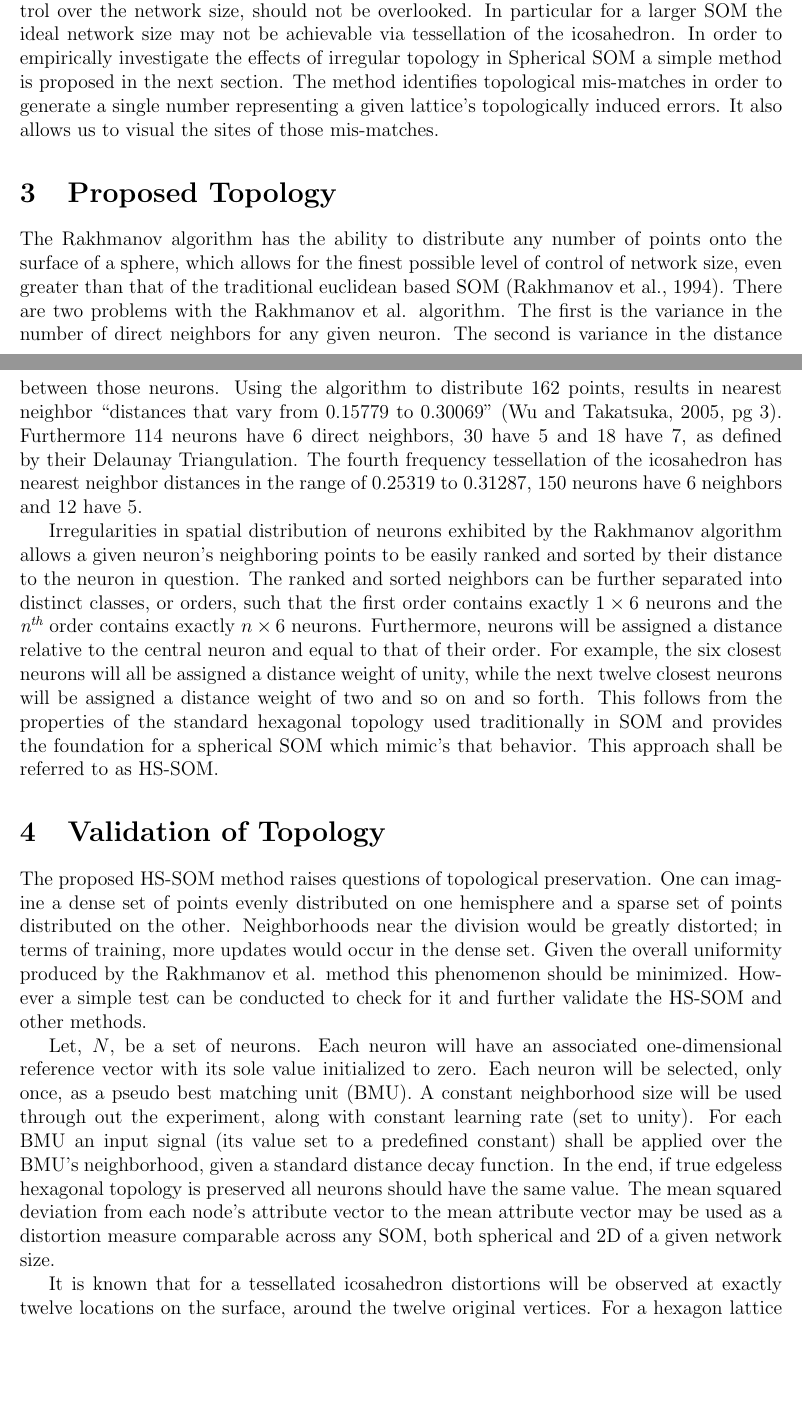
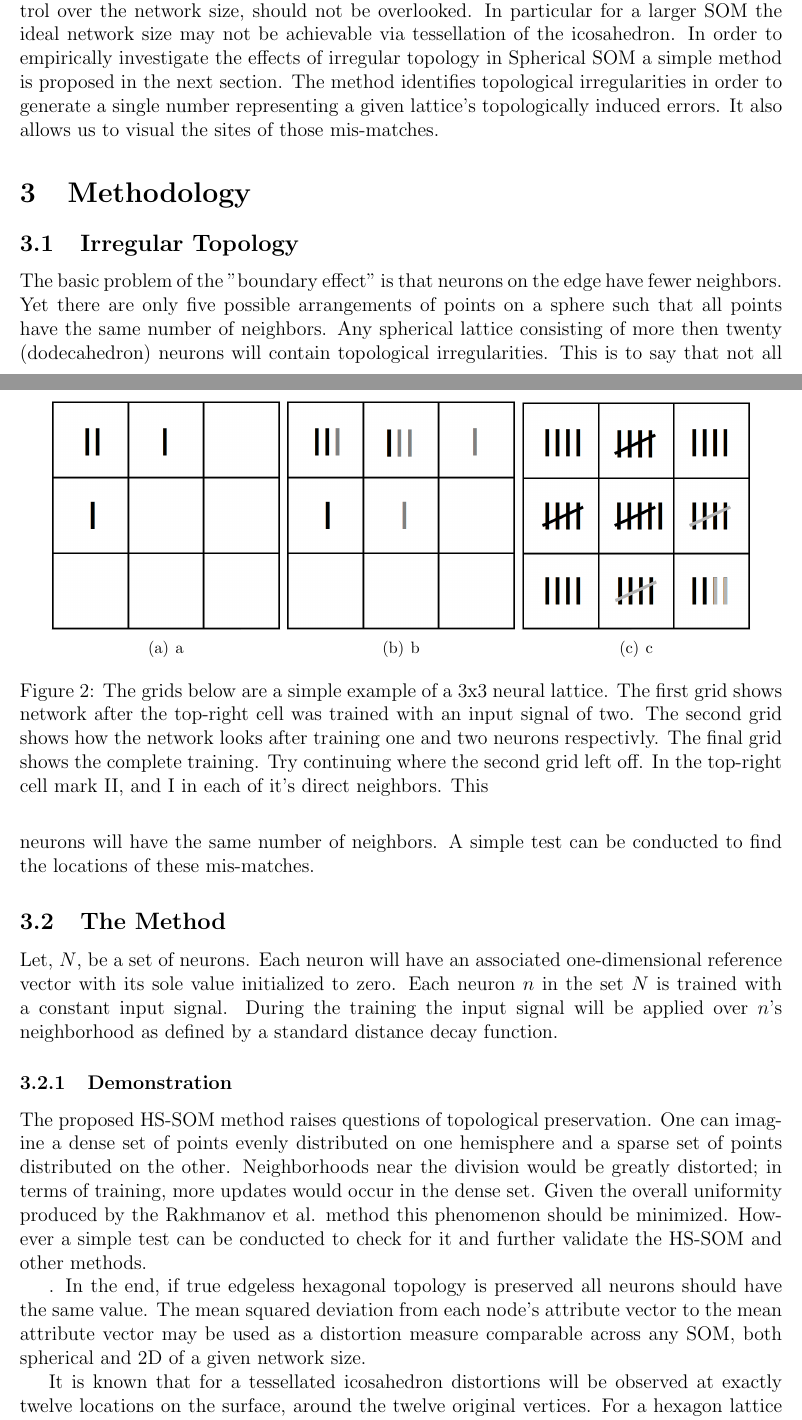
Before and after one commit to schmidtc/pysom-thesis, a LaTeX paper (proposal/proposal.tex): two parts of pages 4 and 5 of 8, joined at a grey line, cut so that both start at the same text, the shorter picture padded with empty space. Compiled offline with pdfLaTeX.

Commit message:
methodology

```diff
--- a/proposal/proposal.tex
+++ b/proposal/proposal.tex
@@ -5,6 +5,7 @@
 \setlength{\textwidth}{16.3cm}
 \setlength{\textheight}{22.3cm}
 \usepackage{graphicx}
+\usepackage{subfigure}
 \graphicspath{{figures/}}
 \usepackage[round]{natbib}
 \title{Effects of Irregular Topology in Non-Planar SOM Variants}
@@ -146,42 +147,61 @@ desire for finer control over the network size, should not be overlooked. In
 particular for a larger SOM the ideal network size may not be achievable via
 tessellation of the icosahedron. In order to empirically investigate the effects of irregular
 topology in Spherical SOM a simple method is proposed in the next section.  The method
-identifies topological mis-matches in order to generate a single number representing a
+identifies topological irregularities in order to generate a single number representing a
 given lattice's topologically induced errors.  It also allows us to visual the sites of those mis-matches.
 
-\section{Proposed Topology}
+%\section{Proposed Topology}
+%The Rakhmanov algorithm has the ability to distribute any number of points
+%onto the surface of a sphere, which allows for the finest possible level of
+%control of network size, even greater than that of the traditional euclidean
+%based SOM \citep{Rakhmanov94}.  There are two problems with the \citeauthor{Rakhmanov94}
+%algorithm. The first is the variance in the number of direct neighbors for any
+%given neuron.  The second is variance in the distance between those neurons.
+%Using the algorithm to distribute 162 points, results in nearest neighbor
+%``distances that vary from 0.15779 to 0.30069'' \cite[pg 3]{wu2005}.
+%Furthermore 114 neurons have 6 direct neighbors, 30 have 5 and 18 have 7, as
+%defined by their Delaunay Triangulation.  The fourth frequency tessellation of
+%the icosahedron has nearest neighbor distances in the range of 0.25319 to
+%0.31287, 150 neurons have 6 neighbors and 12 have 5.
 
-The Rakhmanov algorithm has the ability to distribute any number of points
-onto the surface of a sphere, which allows for the finest possible level of
-control of network size, even greater than that of the traditional euclidean
-based SOM \citep{Rakhmanov94}.  There are two problems with the \citeauthor{Rakhmanov94}
-algorithm. The first is the variance in the number of direct neighbors for any
-given neuron.  The second is variance in the distance between those neurons.
-Using the algorithm to distribute 162 points, results in nearest neighbor
-``distances that vary from 0.15779 to 0.30069'' \cite[pg 3]{wu2005}.
-Furthermore 114 neurons have 6 direct neighbors, 30 have 5 and 18 have 7, as
-defined by their Delaunay Triangulation.  The fourth frequency tessellation of
-the icosahedron has nearest neighbor distances in the range of 0.25319 to
-0.31287, 150 neurons have 6 neighbors and 12 have 5.
+%Irregularities in the spatial distribution of neurons exhibited by the Rakhmanov
+%algorithm allows a given neuron's neighboring points to be easily ranked
+%and sorted by their distance to the neuron in question.  The ranked and sorted
+%neighbors can be further separated into distinct classes, or orders, such that
+%the first order contains exactly \begin{math}1\times6\end{math} neurons and
+%the \textit{n\textsuperscript{th}} order contains exactly
+%\begin{math}n\times6\end{math} neurons.  Furthermore, neurons will be assigned
+%a distance relative to the central neuron and equal to that of their order.
+%For example, the six closest neurons will all be assigned a distance weight of
+%unity, while the next twelve closest neurons will be assigned a distance
+%weight of two and so on and so forth.  This follows from the properties of the
+%standard hexagonal topology used traditionally in SOM and provides the
+%foundation for a spherical SOM which mimic's that behavior.  This approach
+%shall be referred to as HS-SOM.
 
-Irregularities in spatial distribution of neurons exhibited by the Rakhmanov
-algorithm allows a given neuron's neighboring points to be easily ranked
-and sorted by their distance to the neuron in question.  The ranked and sorted
-neighbors can be further separated into distinct classes, or orders, such that
-the first order contains exactly \begin{math}1\times6\end{math} neurons and
-the \textit{n\textsuperscript{th}} order contains exactly
-\begin{math}n\times6\end{math} neurons.  Furthermore, neurons will be assigned
-a distance relative to the central neuron and equal to that of their order.
-For example, the six closest neurons will all be assigned a distance weight of
-unity, while the next twelve closest neurons will be assigned a distance
-weight of two and so on and so forth.  This follows from the properties of the
-standard hexagonal topology used traditionally in SOM and provides the
-foundation for a spherical SOM which mimic's that behavior.  This approach
-shall be referred to as HS-SOM.
+\section{Methodology}
+\subsection{Irregular Topology}
+The basic problem of the "boundary effect" is that neurons on the edge have fewer neighbors. Yet there are only five possible arrangements of points on a sphere such that all points have the same number of neighbors.  Any spherical lattice consisting of more then twenty (dodecahedron) neurons will contain topological irregularities.  This is to say that not all neurons will have the same number of neighbors.  A simple test can be conducted to find the locations of these mis-matches.
 
-\section{Validation of Topology}
-The proposed HS-SOM method raises questions of topological preservation.  One
-can imagine a dense set of points evenly distributed on one hemisphere and a
+\subsection{The Method}
+Let, \begin{math}N\end{math}, be a set of neurons.  Each neuron will have an
+associated one-dimensional reference vector with its sole value initialized to
+zero. Each neuron \(n\) in the set \(N\) is trained with a constant input signal.  During the training
+the input signal will be applied over \(n\)'s neighborhood as defined by a standard distance decay function.
+
+\subsubsection{Demonstration}
+
+\begin{figure}
+\centering
+\subfigure[a]{\includegraphics[width=.30\linewidth]{grid-a}}
+\subfigure[b]{\includegraphics[width=.30\linewidth]{grid-bb}}
+\subfigure[c]{\includegraphics[width=.30\linewidth]{grid-cb}}
+\caption{The grids below are a simple example of a 3x3 neural lattice.  The first grid shows network after the top-right cell was trained with an input signal of two.  The second grid shows how the network looks after training one and two neurons respectivly. The final grid shows the complete training.  Try continuing where the second grid left off.  In the top-right cell mark II, and I in each of it's direct neighbors.  This }
+
+\end{figure}
+
+The proposed HS-SOM method raises questions of topological preservation.
+One can imagine a dense set of points evenly distributed on one hemisphere and a
 sparse set of points distributed on the other. Neighborhoods near the division
 would be greatly distorted; in terms of training, more updates would occur in
 the dense set.  Given the overall uniformity produced by the
@@ -189,14 +209,7 @@ the dense set.  Given the overall uniformity produced by the
 simple test can be conducted to check for it and further validate the HS-SOM
 and other methods.
 
-Let, \begin{math}N\end{math}, be a set of neurons.  Each neuron will have an
-associated one-dimensional reference vector with its sole value initialized to
-zero. Each neuron will be selected, only once, as a pseudo best matching unit
-(BMU).  A constant neighborhood size will be used through out the experiment,
-along with constant learning rate (set to unity).  For each BMU an input
-signal (its value set to a predefined constant) shall be applied over the
-BMU's neighborhood, given a standard distance decay function.  In the end,
-if true edgeless hexagonal topology is preserved all neurons should have the
+.  In the end, if true edgeless hexagonal topology is preserved all neurons should have the
 same value. The mean squared deviation from each node's attribute vector to
 the mean attribute vector may be used as a distortion measure comparable
 across any SOM, both spherical and 2D of a given network size.
```
Also changed, not shown: proposal/figures/grid-a.png (added), proposal/figures/grid-b.png (added), proposal/figures/grid-bb.png (added), proposal/figures/grid-c.png (added), proposal/figures/grid-cb.png (added).
